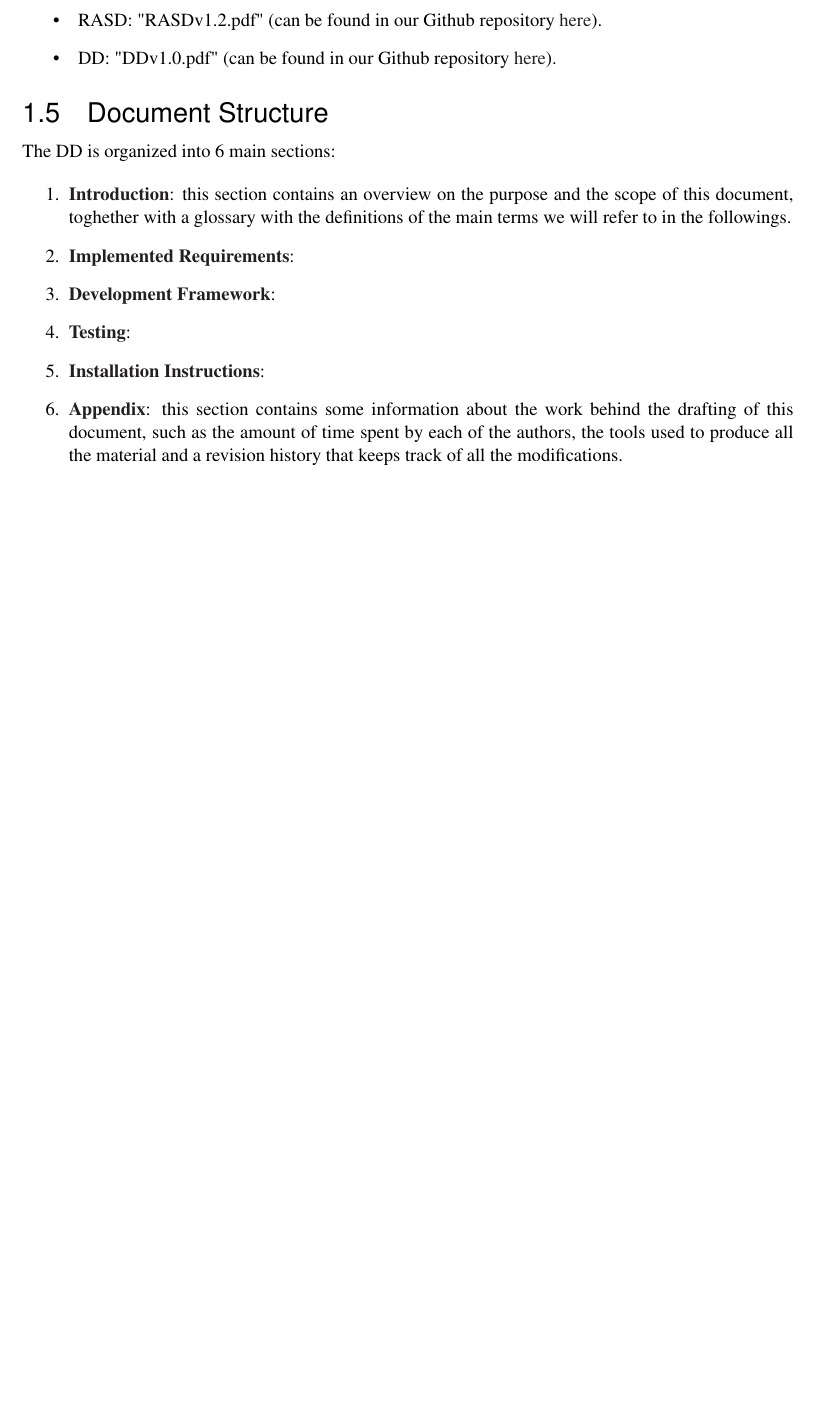
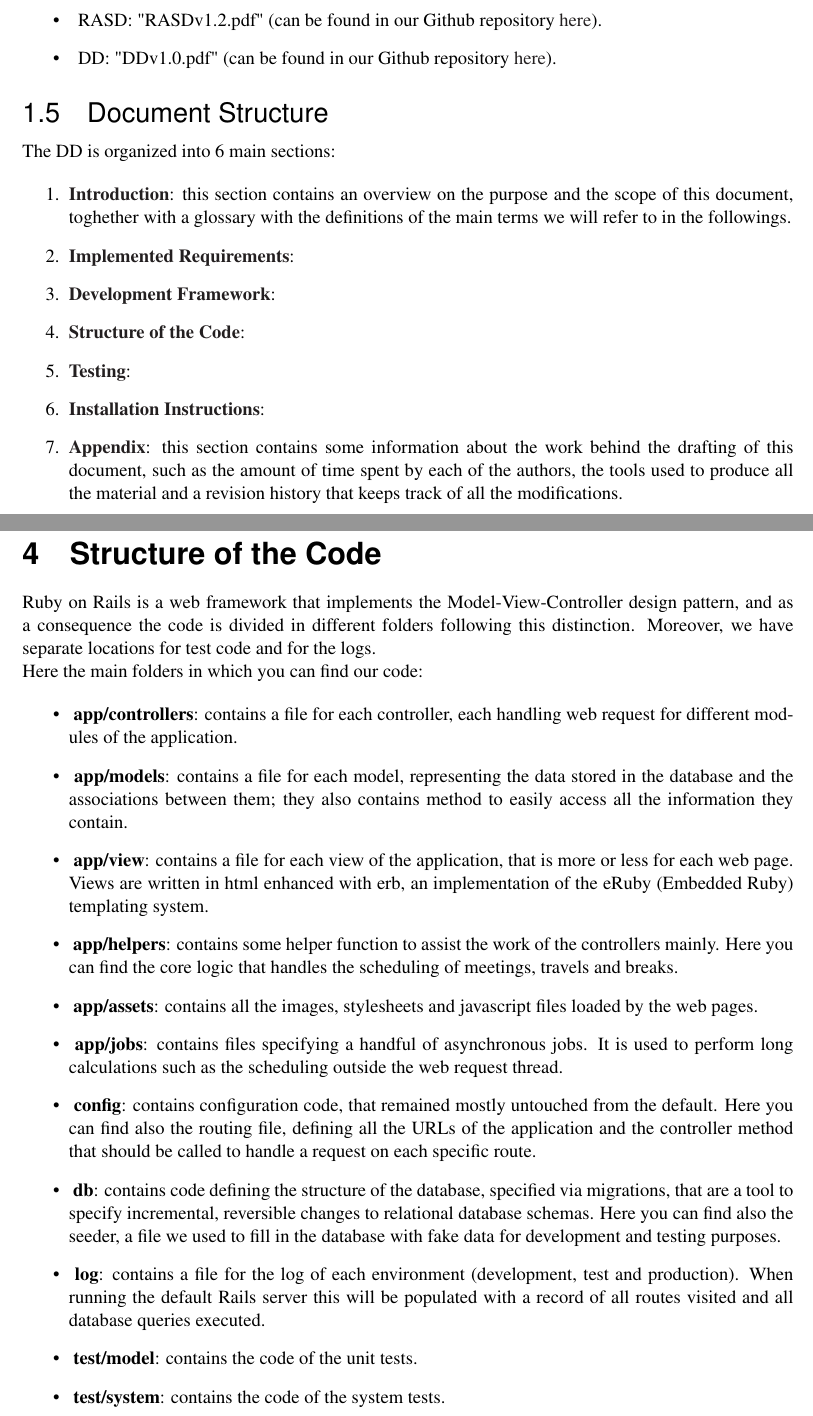
Before and after one commit to TommasoBianchi/BettiBianchi_SWENG2, a LaTeX document (ITD/Latex/main.tex, which reads ITD/Latex/Files/CodeStructure/main.tex, ITD/Latex/Files/Introduction/docstructure.tex): part of page 6 of 13 before the commit and two parts of pages 6 and 11 of 14 after it, the two joined at a grey line, cut so that both start at the same text, the shorter picture padded with empty space. Compiled offline with pdfLaTeX; a LaTeX package or settings file that is missing is left out.

Commit message:
Created and wrote the code structure section

```diff
--- /dev/null
+++ b/ITD/Latex/Files/CodeStructure/main.tex
@@ -0,0 +1,16 @@
+Ruby on Rails is a web framework that implements the Model-View-Controller design pattern, and as a consequence the code is divided in different folders following this distinction. Moreover, we have separate locations for test code and for the logs. \\
+Here the main folders in which you can find our code:
+
+\begin{itemize}
+\item~\textbf{app/controllers}: contains a file for each controller, each handling web request for different modules of the application.
+\item~\textbf{app/models}: contains a file for each model, representing the data stored in the database and the associations between them; they also contains method to easily access all the information they contain.
+\item~\textbf{app/view}: contains a file for each view of the application, that is more or less for each web page. Views are written in html enhanced with erb, an implementation of the eRuby (Embedded Ruby) templating system.
+\item~\textbf{app/helpers}: contains some helper function to assist the work of the controllers mainly. Here you can find the core logic that handles the scheduling of meetings, travels and breaks.
+\item~\textbf{app/assets}: contains all the images, stylesheets and javascript files loaded by the web pages.
+\item~\textbf{app/jobs}: contains files specifying a handful of asynchronous jobs. It is used to perform long calculations such as the scheduling outside the web request thread.
+\item~\textbf{config}: contains configuration code, that remained mostly untouched from the default. Here you can find also the routing file, defining all the URLs of the application and the controller method that should be called to handle a request on each specific route.
+\item~\textbf{db}: contains code defining the structure of the database, specified via migrations, that are a tool to specify incremental, reversible changes to relational database schemas. Here you can find also the seeder, a file we used to fill in the database with fake data for development and testing purposes.
+\item~\textbf{log}: contains a file for the log of each environment (development, test and production). When running the default Rails server this will be populated with a record of all routes visited and all database queries executed.
+\item~\textbf{test/model}: contains the code of the unit tests.
+\item~\textbf{test/system}: contains the code of the system tests.
+\end{itemize}
--- a/ITD/Latex/Files/Introduction/docstructure.tex
+++ b/ITD/Latex/Files/Introduction/docstructure.tex
@@ -4,6 +4,7 @@ The DD is organized into 6 main sections:
 \item {\textbf{\nameref{sect:introduction}}}: this section contains an overview on the purpose and the scope of this document, toghether with a glossary with the definitions of the main terms we will refer to in the followings.
 \item {\textbf{\nameref{sect:requirements}}}:
 \item {\textbf{\nameref{sect:framework}}}:
+\item {\textbf{\nameref{sect:codestructure}}}:
 \item {\textbf{\nameref{sect:testing}}}:
 \item {\textbf{\nameref{sect:installation}}}:
 \item {\textbf{\nameref{sect:appendix}}}: this section contains some information about the work behind the drafting of this
--- a/ITD/Latex/main.tex
+++ b/ITD/Latex/main.tex
@@ -82,3 +82,4 @@
 
 %------------------------------------------------------------------------------------------------------------------------------------------------
 \clearpage
+\section{Structure of the Code}
```
Also changed, not shown: ITD/Latex/main.tex (5 more changed lines).
